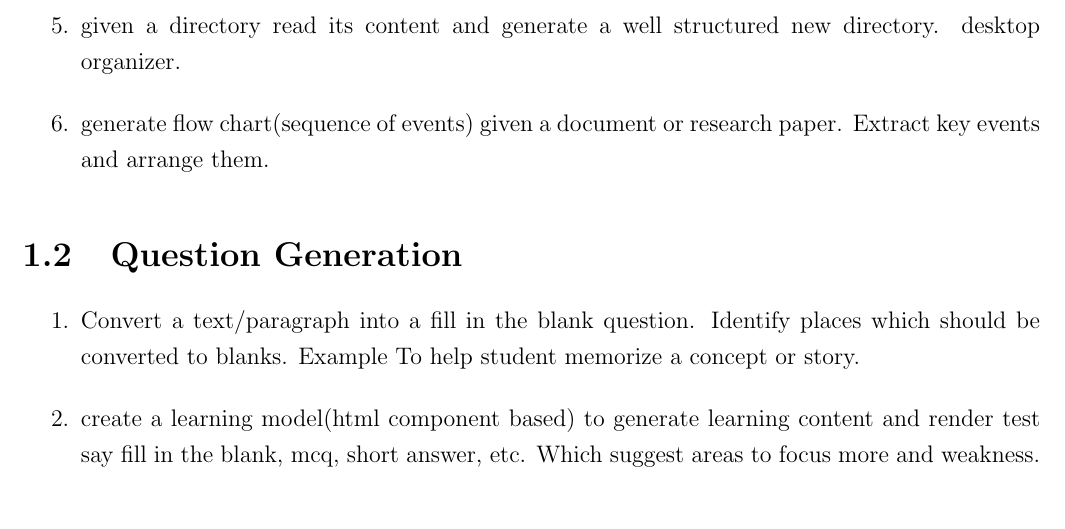
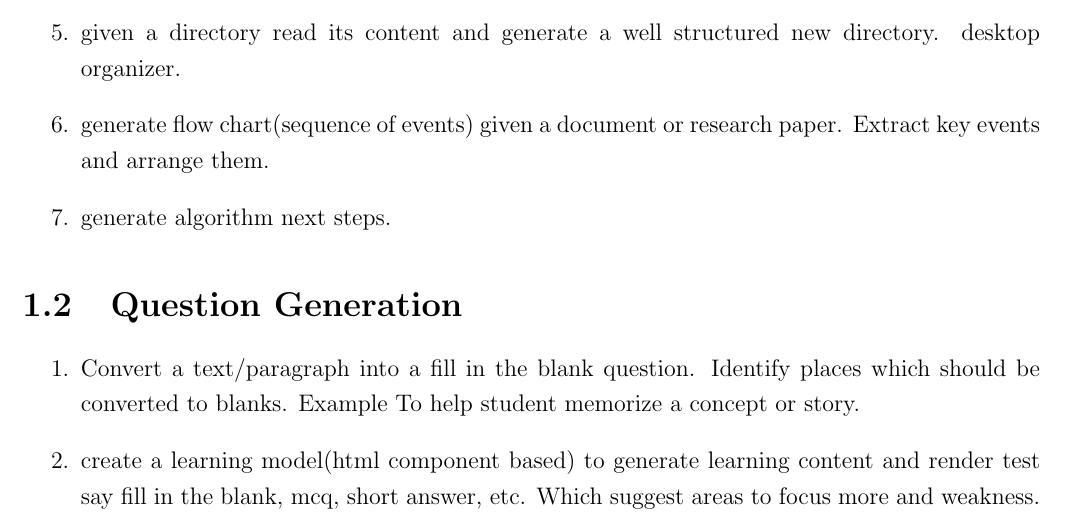
Before and after one commit to parvezk-rdata/study, a LaTeX book (lxdocs/book_llm/main.tex, which reads lxdocs/book_llm/chapters/chap001-Ideas/intro.tex): part of page 7 of 53, cut so that both start at the same text. Compiled offline with pdfLaTeX.

Commit message:
res ideas

```diff
--- a/lxdocs/book_llm/chapters/chap001-Ideas/intro.tex
+++ b/lxdocs/book_llm/chapters/chap001-Ideas/intro.tex
@@ -19,6 +19,8 @@
 
         \item generate flow chart(sequence of events) given a document or research paper. Extract key events and arrange them.
 
+        \item generate algorithm next steps.
+
     \end{enumerate}
 
     \section{Question Generation}
```
